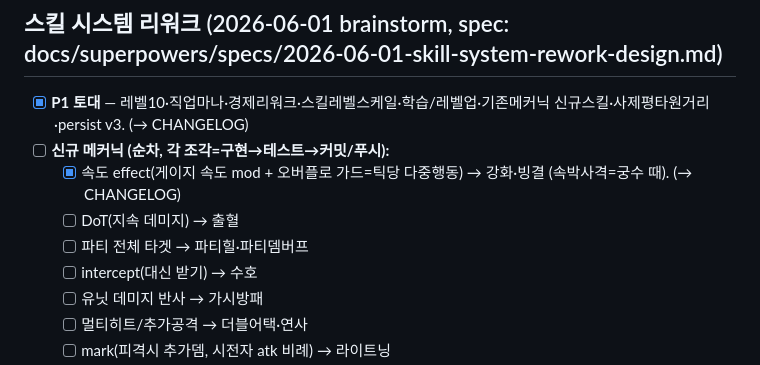
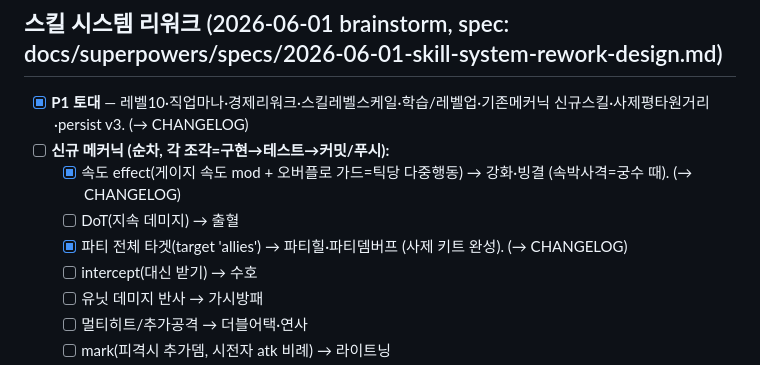
Before and after one commit to SafetyWall/WebGame, a Markdown page: project-docs/TODOS.md, the part around the change. GitHub-like rendering.

Commit message:
docs: 파티 타겟 메커닉(P3) 반영

```diff
--- a/project-docs/TODOS.md
+++ b/project-docs/TODOS.md
@@ -10,7 +10,7 @@
 - [ ] **신규 메커닉 (순차, 각 조각=구현→테스트→커밋/푸시):**
   - [x] 속도 effect(게이지 속도 mod + 오버플로 가드=틱당 다중행동) → 강화·빙결 (속박사격=궁수 때). (→ CHANGELOG)
   - [ ] DoT(지속 데미지) → 출혈
-  - [ ] 파티 전체 타겟 → 파티힐·파티뎀버프
+  - [x] 파티 전체 타겟(target 'allies') → 파티힐·파티뎀버프 (사제 키트 완성). (→ CHANGELOG)
   - [ ] intercept(대신 받기) → 수호
   - [ ] 유닛 데미지 반사 → 가시방패
   - [ ] 멀티히트/추가공격 → 더블어택·연사
```
Also changed, not shown: project-docs/CHANGELOG.md (+1 -0 lines).
